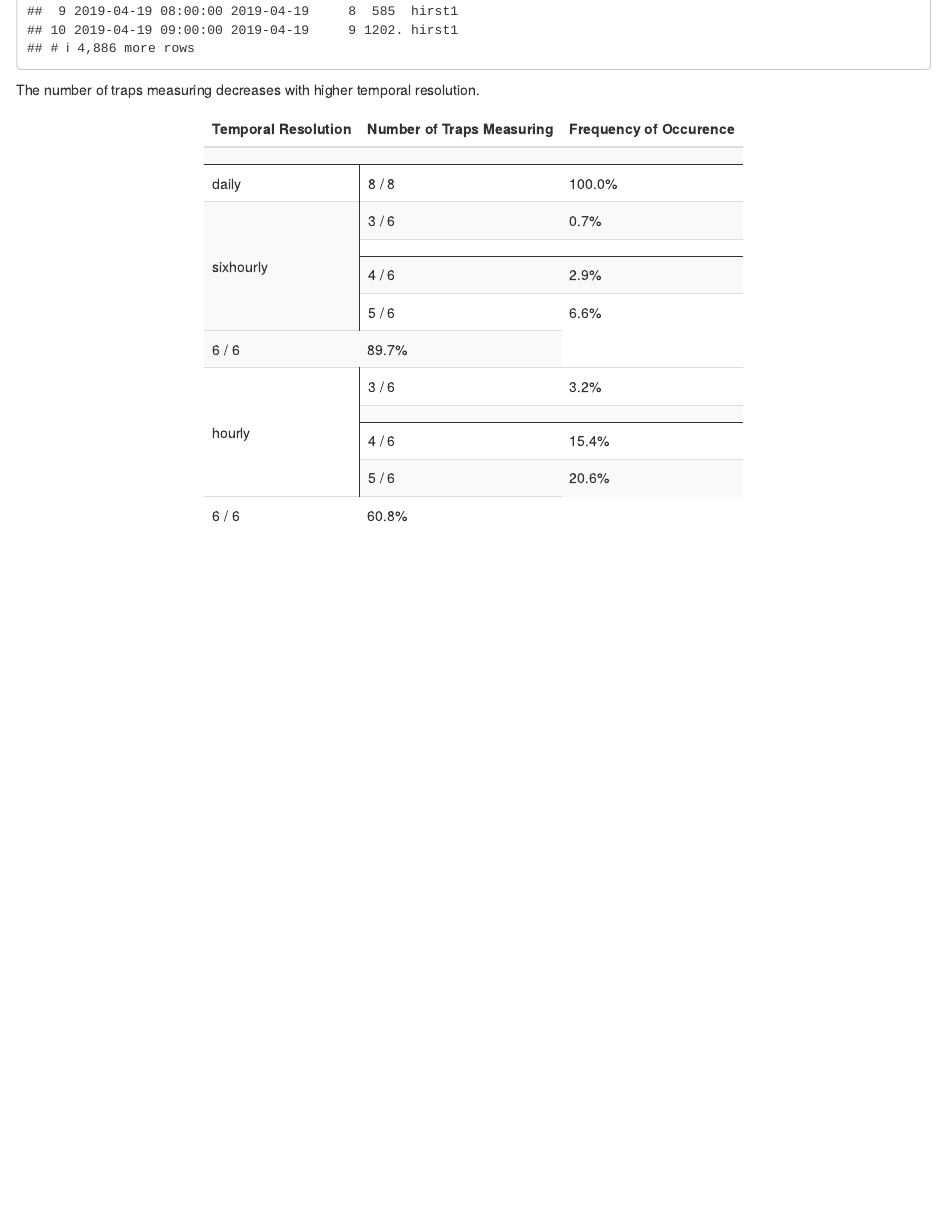
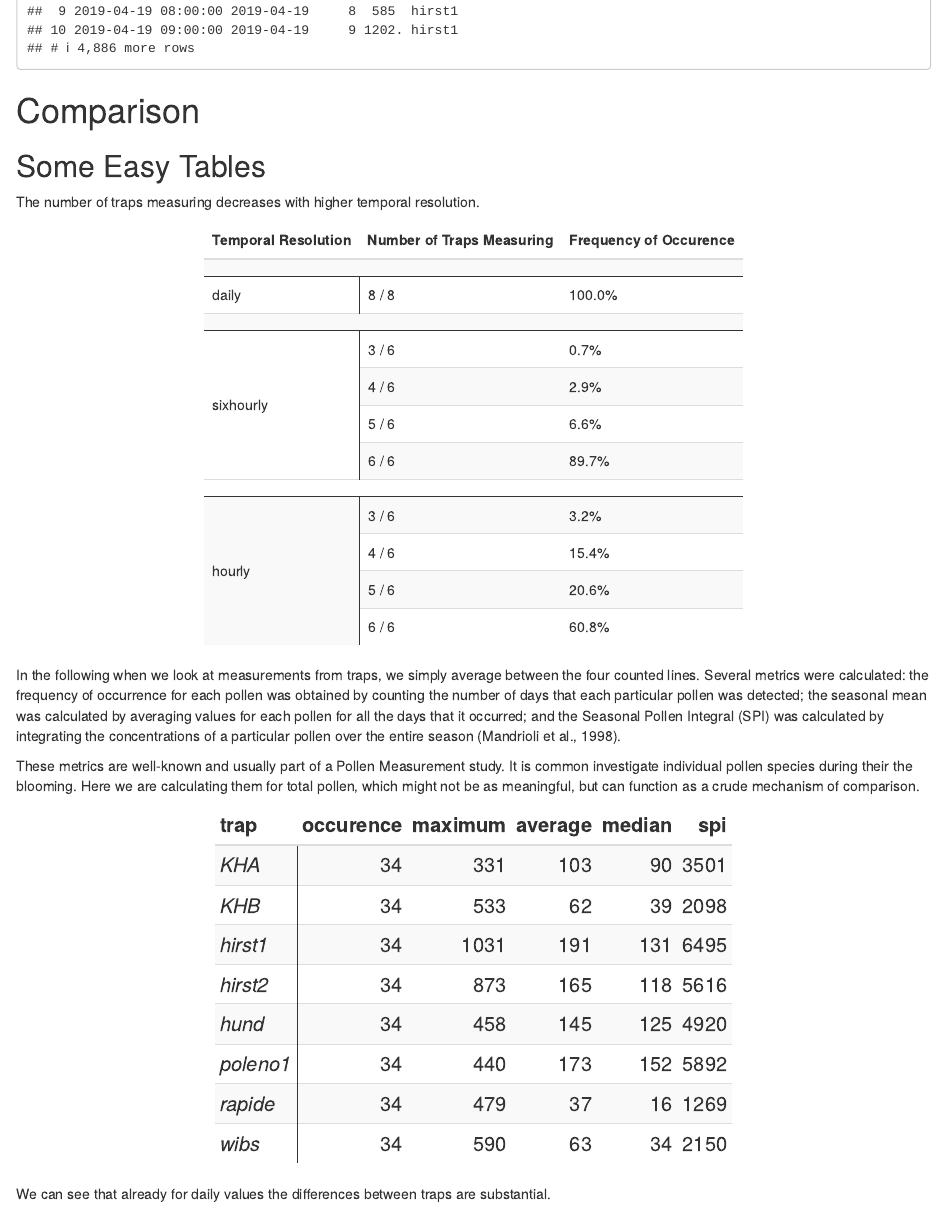
Before and after one commit to MeteoSwiss-APN/trapcomparison, an R Markdown document (vignettes/comparison.Rmd): the page in a window 1100 px wide, from 3900 px down. Rendered offline with R 4.5, knitr and Pandoc, with nearby package versions; some code elsewhere in the file could not run offline.

Commit message:
table created

````diff
--- a/vignettes/comparison.Rmd
+++ b/vignettes/comparison.Rmd
@@ -109,9 +109,13 @@ aggregation <- c("daily", "sixhourly", "hourly")
 map(aggregation, ~ pollen %>% extract2(.x))
 ```
 
+# Comparison
+
+## Some Easy Tables
+
 The number of traps measuring decreases with higher temporal resolution.
 
-```{r }
+```{r ntraps}
 number_of_measurements <- map(pollen, ~ .x %>%
   group_by(trap, date, hour) %>%
   mutate(ntraps = as.integer(as.integer(conc) != 0)) %>%
@@ -123,7 +127,7 @@ number_of_measurements <- map(pollen, ~ .x %>%
 
 timesteps <- map(number_of_measurements, ~ .x %>% nrow())
 
-pmap(
+kable_ntraps <- pmap(
   list(number_of_measurements, aggregation, c(8, 6, 6)),
   function(first, second, third) {
     first %>%
@@ -145,7 +149,59 @@ pmap(
   kable_styling("striped", full_width = FALSE) %>%
   column_spec(1, border_right = TRUE) %>%
   collapse_rows(columns = 1) %>%
-  pack_rows(NULL, 1, 2, indent = FALSE) %>%
-  pack_rows(NULL, 3, 6, indent = FALSE) %>%
-  pack_rows(NULL, 7, 11, indent = FALSE)
+  pack_rows(NULL, 1, 1, indent = FALSE) %>%
+  pack_rows(NULL, 2, 5, indent = FALSE) %>%
+  pack_rows(NULL, 6, 10, indent = FALSE)
+
+kable_ntraps
 ```
+
+In the following when we look at measurements from traps, we simply average between the four counted lines.
+Several metrics were calculated: the frequency of occurrence for each pollen was obtained by counting the number of days that each particular pollen was detected;
+the seasonal mean was calculated by averaging values for each pollen for all the days that it occurred;
+and the Seasonal Pollen Integral (SPI) was calculated by integrating the concentrations of a particular pollen over the entire season (Mandrioli et al., 1998).
+
+These metrics are well-known and usually part of a Pollen Measurement study. It is common investigate individual pollen species during their the blooming.
+Here we are calculating them for total pollen, which might not be as meaningful, but can function as a crude mechanism of comparison.
+
+```{r tables}
+pol_occurence <- pollen$daily %>%
+  group_by(trap) %>%
+  summarise(occurence = sum(conc != 0)) %>%
+  ungroup()
+
+pol_maximum <- pollen$daily %>%
+  group_by(trap) %>%
+  summarise(maximum = max(conc)) %>%
+  ungroup()
+
+pol_average <- pollen$daily %>%
+  group_by(trap) %>%
+  summarise(average = mean(conc)) %>%
+  ungroup()
+
+pol_median <- pollen$daily %>%
+  group_by(trap) %>%
+  summarise(median = median(conc)) %>%
+  ungroup()
+
+pol_spi <- pollen$daily %>% # Seasonal Pollen Integral
+  group_by(trap) %>%
+  summarise(spi = sum(conc)) %>%
+  ungroup()
+
+kable_metrics <- pol_occurence %>%
+  inner_join(pol_maximum, by = "trap") %>%
+  inner_join(pol_average, by = "trap") %>%
+  inner_join(pol_median, by = "trap") %>%
+  inner_join(pol_spi, by = "trap") %>%
+  mutate_if(is.numeric, ~round(.)) %>%
+  kable(escape = FALSE) %>%
+  kable_styling(c("striped", "condensed"), full_width = FALSE, font_size = 20) %>%
+  column_spec(1, italic = TRUE, border_right = TRUE)
+
+kable_metrics
+
+```
+
+We can see that already for daily values the differences between traps are substantial.
````
Also changed, not shown: vignettes/comparison.Rmd (4 more changed lines).
